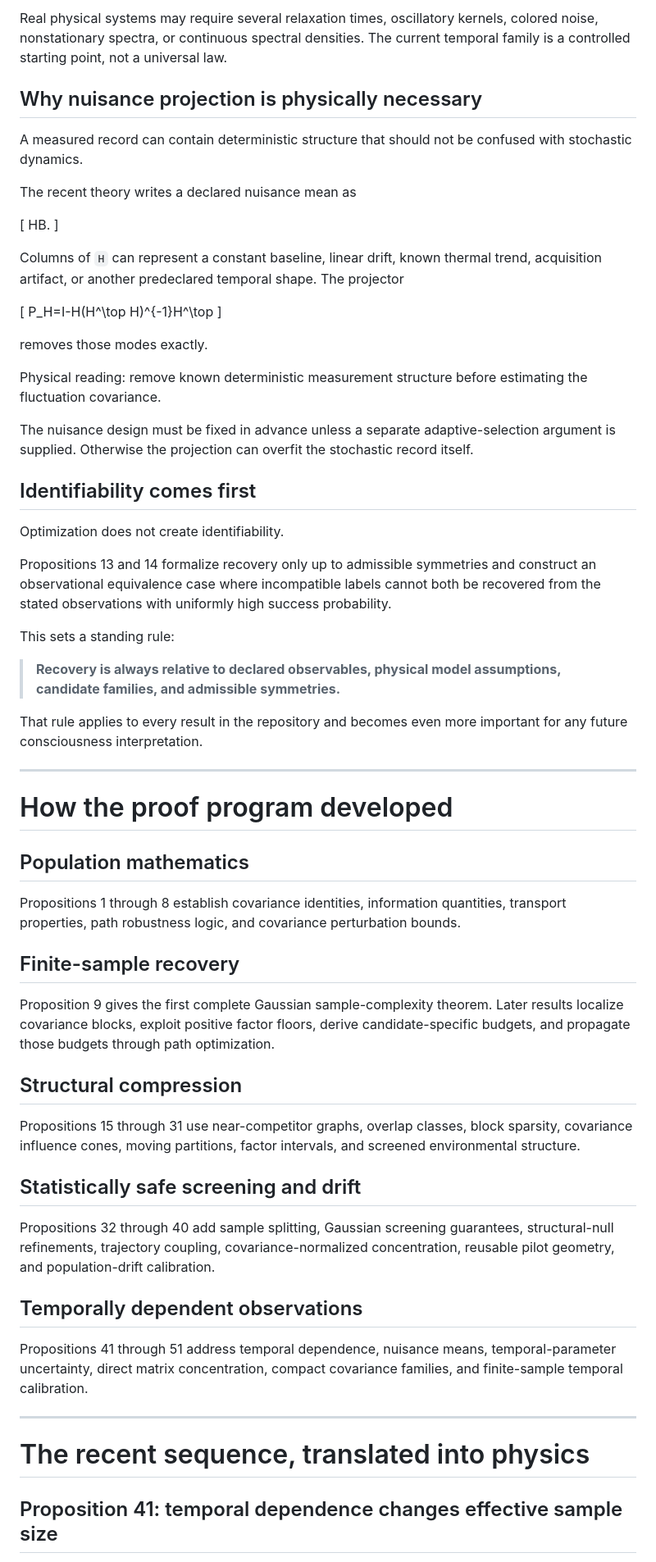
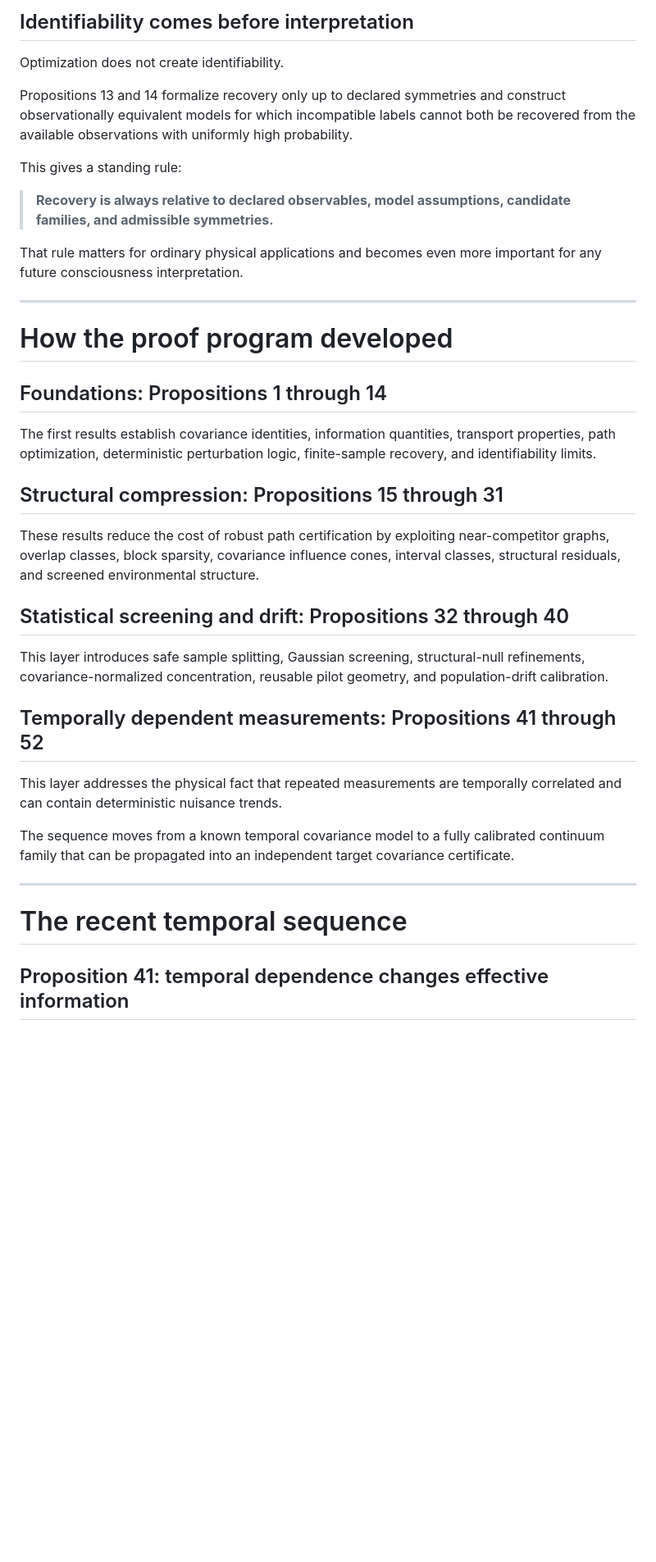
Before and after one commit to MahsaKeikha/spatiotemporal-observer-math, a Markdown page: docs/research_overview.md, the part around one of its changes. Shown at 82% size. Rendered like a GitHub page; blank space fills up the shorter version.

```diff
--- a/docs/research_overview.md
+++ b/docs/research_overview.md
@@ -141,66 +110,40 @@ Here `phi` controls the persistence timescale of the correlated component and `e
-Real physical systems may require several relaxation times, oscillatory kernels, colored noise, nonstationary spectra, or continuous spectral densities. The current temporal family is a controlled starting point, not a universal law.
-
-## Why nuisance projection is physically necessary
-
-A measured record can contain deterministic structure that should not be confused with stochastic dynamics.
-
-The recent theory writes a declared nuisance mean as
-
-\[
-HB.
-\]
-
-Columns of `H` can represent a constant baseline, linear drift, known thermal trend, acquisition artifact, or another predeclared temporal shape. The projector
-
-\[
-P_H=I-H(H^\top H)^{-1}H^\top
-\]
-
-removes those modes exactly.
-
-Physical reading: remove known deterministic measurement structure before estimating the fluctuation covariance.
-
-The nuisance design must be fixed in advance unless a separate adaptive-selection argument is supplied. Otherwise the projection can overfit the stochastic record itself.
-
-## Identifiability comes first
+## Identifiability comes before interpretation
 
 Optimization does not create identifiability.
 
-Propositions 13 and 14 formalize recovery only up to admissible symmetries and construct an observational equivalence case where incompatible labels cannot both be recovered from the stated observations with uniformly high success probability.
+Propositions 13 and 14 formalize recovery only up to declared symmetries and construct observationally equivalent models for which incompatible labels cannot both be recovered from the available observations with uniformly high probability.
 
-This sets a standing rule:
+This gives a standing rule:
 
-> **Recovery is always relative to declared observables, physical model assumptions, candidate families, and admissible symmetries.**
+> **Recovery is always relative to declared observables, model assumptions, candidate families, and admissible symmetries.**
 
-That rule applies to every result in the repository and becomes even more important for any future consciousness interpretation.
+That rule matters for ordinary physical applications and becomes even more important for any future consciousness interpretation.
 
 ---
 
 # How the proof program developed
 
-## Population mathematics
+## Foundations: Propositions 1 through 14
 
-Propositions 1 through 8 establish covariance identities, information quantities, transport properties, path robustness logic, and covariance perturbation bounds.
+The first results establish covariance identities, information quantities, transport properties, path optimization, deterministic perturbation logic, finite-sample recovery, and identifiability limits.
 
-## Finite-sample recovery
+## Structural compression: Propositions 15 through 31
 
-Proposition 9 gives the first complete Gaussian sample-complexity theorem. Later results localize covariance blocks, exploit positive factor floors, derive candidate-specific budgets, and propagate those budgets through path optimization.
+These results reduce the cost of robust path certification by exploiting near-competitor graphs, overlap classes, block sparsity, covariance influence cones, interval classes, structural residuals, and screened environmental structure.
 
-## Structural compression
+## Statistical screening and drift: Propositions 32 through 40
 
-Propositions 15 through 31 use near-competitor graphs, overlap classes, block sparsity, covariance influence cones, moving partitions, factor intervals, and screened environmental structure.
+This layer introduces safe sample splitting, Gaussian screening, structural-null refinements, covariance-normalized concentration, reusable pilot geometry, and population-drift calibration.
 
-## Statistically safe screening and drift
+## Temporally dependent measurements: Propositions 41 through 52
 
-Propositions 32 through 40 add sample splitting, Gaussian screening guarantees, structural-null refinements, trajectory coupling, covariance-normalized concentration, reusable pilot geometry, and population-drift calibration.
+This layer addresses the physical fact that repeated measurements are temporally correlated and can contain deterministic nuisance trends.
 
-## Temporally dependent observations
-
-Propositions 41 through 51 address temporal dependence, nuisance means, temporal-parameter uncertainty, direct matrix concentration, compact covariance families, and finite-sample temporal calibration.
+The sequence moves from a known temporal covariance model to a fully calibrated continuum family that can be propagated into an independent target covariance certificate.
 
 ---
 
-# The recent sequence, translated into physics
+# The recent temporal sequence
 
-## Proposition 41: temporal dependence changes effective sample size
+## Proposition 41: temporal dependence changes effective information
 
```
Also changed, not shown: other parts of docs/research_overview.md (+124 -168 lines).
